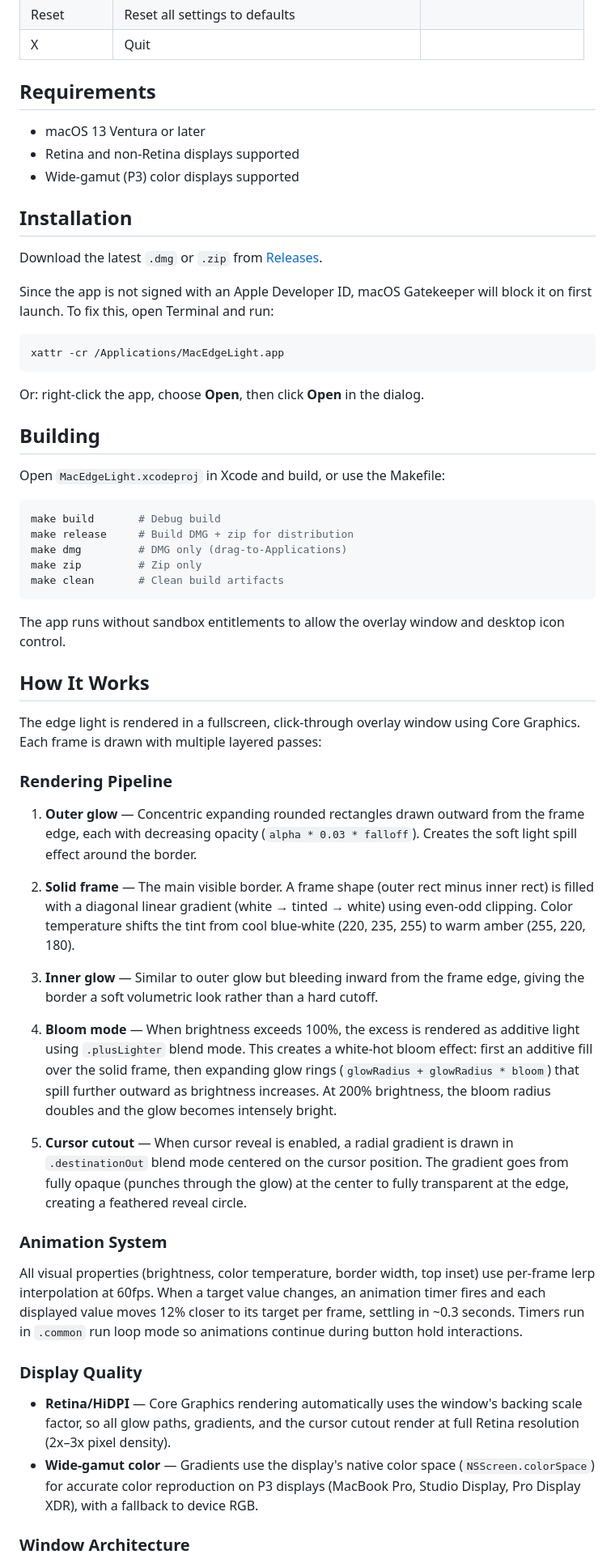
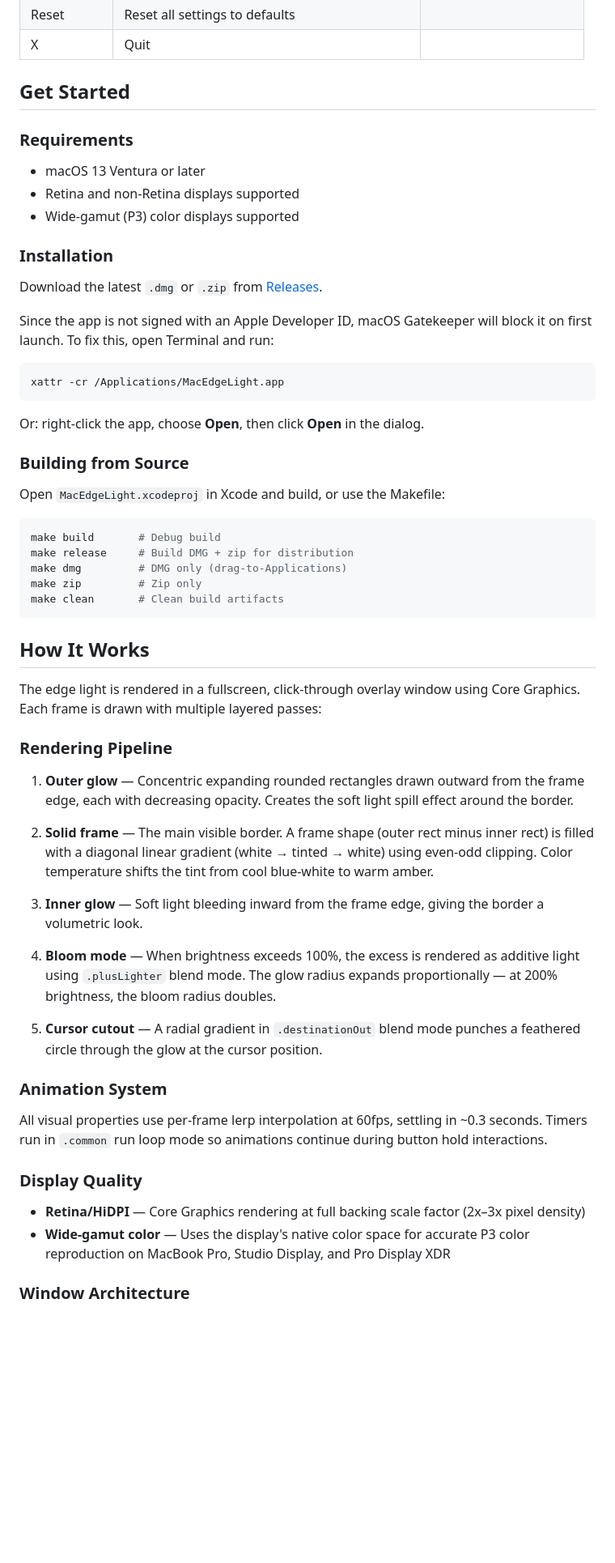
Before and after one commit to ChiefInnovator/macedgelight, a Markdown page: README.md, the part around one of its changes. Shown at 81% size. GitHub-like rendering; blank space fills up the shorter version.

````diff
--- a/README.md
+++ b/README.md
@@ -86,13 +97,15 @@ The floating toolbar provides quick access to all features:
 | Reset | Reset all settings to defaults | |
 | X | Quit | |
 
-## Requirements
+## Get Started
+
+### Requirements
 
 - macOS 13 Ventura or later
 - Retina and non-Retina displays supported
 - Wide-gamut (P3) color displays supported
 
-## Installation
+### Installation
 
 Download the latest `.dmg` or `.zip` from [Releases](https://github.com/ChiefInnovator/macedgelight/releases).
 
@@ -104,7 +117,7 @@ xattr -cr /Applications/MacEdgeLight.app
 
 Or: right-click the app, choose **Open**, then click **Open** in the dialog.
 
-## Building
+### Building from Source
 
 Open `MacEdgeLight.xcodeproj` in Xcode and build, or use the Makefile:
 
@@ -116,32 +129,30 @@ make zip         # Zip only
 make clean       # Clean build artifacts
 ```
 
-The app runs without sandbox entitlements to allow the overlay window and desktop icon control.
-
 ## How It Works
 
 The edge light is rendered in a fullscreen, click-through overlay window using Core Graphics. Each frame is drawn with multiple layered passes:
 
 ### Rendering Pipeline
 
-1. **Outer glow** — Concentric expanding rounded rectangles drawn outward from the frame edge, each with decreasing opacity (`alpha * 0.03 * falloff`). Creates the soft light spill effect around the border.
+1. **Outer glow** — Concentric expanding rounded rectangles drawn outward from the frame edge, each with decreasing opacity. Creates the soft light spill effect around the border.
 
-2. **Solid frame** — The main visible border. A frame shape (outer rect minus inner rect) is filled with a diagonal linear gradient (white → tinted → white) using even-odd clipping. Color temperature shifts the tint from cool blue-white (220, 235, 255) to warm amber (255, 220, 180).
+2. **Solid frame** — The main visible border. A frame shape (outer rect minus inner rect) is filled with a diagonal linear gradient (white → tinted → white) using even-odd clipping. Color temperature shifts the tint from cool blue-white to warm amber.
 
-3. **Inner glow** — Similar to outer glow but bleeding inward from the frame edge, giving the border a soft volumetric look rather than a hard cutoff.
+3. **Inner glow** — Soft light bleeding inward from the frame edge, giving the border a volumetric look.
 
-4. **Bloom mode** — When brightness exceeds 100%, the excess is rendered as additive light using `.plusLighter` blend mode. This creates a white-hot bloom effect: first an additive fill over the solid frame, then expanding glow rings (`glowRadius + glowRadius * bloom`) that spill further outward as brightness increases. At 200% brightness, the bloom radius doubles and the glow becomes intensely bright.
+4. **Bloom mode** — When brightness exceeds 100%, the excess is rendered as additive light using `.plusLighter` blend mode. The glow radius expands proportionally — at 200% brightness, the bloom radius doubles.
 
-5. **Cursor cutout** — When cursor reveal is enabled, a radial gradient is drawn in `.destinationOut` blend mode centered on the cursor position. The gradient goes from fully opaque (punches through the glow) at the center to fully transparent at the edge, creating a feathered reveal circle.
+5. **Cursor cutout** — A radial gradient in `.destinationOut` blend mode punches a feathered circle through the glow at the cursor position.
 
 ### Animation System
 
-All visual properties (brightness, color temperature, border width, top inset) use per-frame lerp interpolation at 60fps. When a target value changes, an animation timer fires and each displayed value moves 12% closer to its target per frame, settling in ~0.3 seconds. Timers run in `.common` run loop mode so animations continue during button hold interactions.
+All visual properties use per-frame lerp interpolation at 60fps, settling in ~0.3 seconds. Timers run in `.common` run loop mode so animations continue during button hold interactions.
 
 ### Display Quality
 
-- **Retina/HiDPI** — Core Graphics rendering automatically uses the window's backing scale factor, so all glow paths, gradients, and the cursor cutout render at full Retina resolution (2x–3x pixel density).
-- **Wide-gamut color** — Gradients use the display's native color space (`NSScreen.colorSpace`) for accurate color reproduction on P3 displays (MacBook Pro, Studio Display, Pro Display XDR), with a fallback to device RGB.
+- **Retina/HiDPI** — Core Graphics rendering at full backing scale factor (2x–3x pixel density)
+- **Wide-gamut color** — Uses the display's native color space for accurate P3 color reproduction on MacBook Pro, Studio Display, and Pro Display XDR
 
 ### Window Architecture
 
````
Also changed, not shown: other parts of README.md (+40 -27 lines), docs/MARKETING.md (added, +157 -0 lines).
